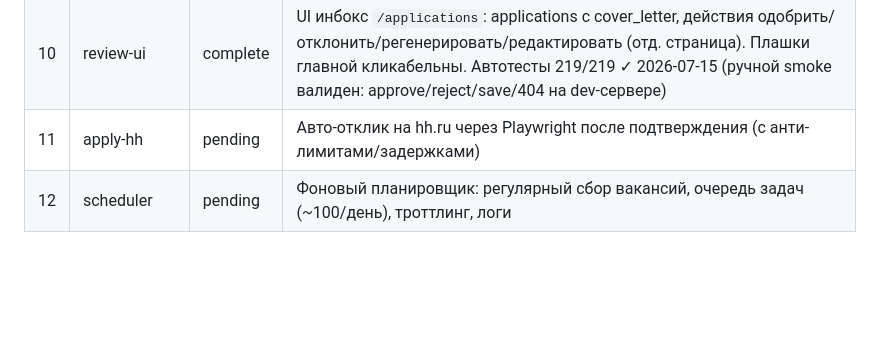
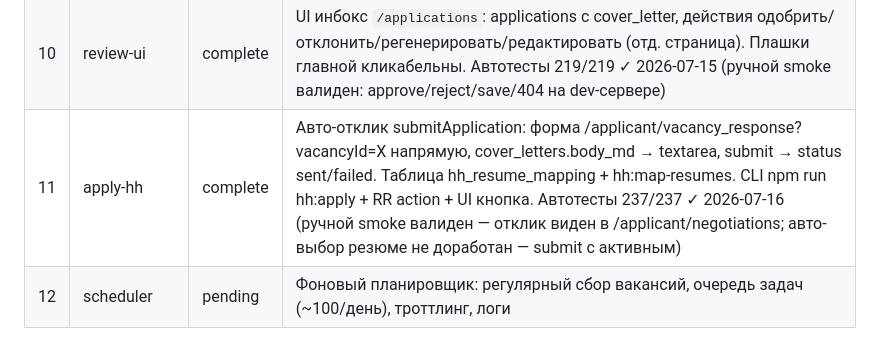
Before and after one commit to David-Roklem/job-hunter, a Markdown page: .agents/ROADMAP.md, the part around the change. Rendered like a GitHub page; blank space fills up the shorter version.

Commit message:
docs(apply-hh): SUMMARY + STATE/ROADMAP close-out (фаза 11 complete)
apply-hh выполнена. Автотесты 237/237, smoke на живом hh валиден
(отклик виден в /applicant/negotiations). ROADMAP: фаза 11 → complete.
Известные ограничения зафиксированы в SUMMARY (авто-выбор резюме,
headed-нестабильность).

```diff
--- a/.agents/ROADMAP.md
+++ b/.agents/ROADMAP.md
@@ -12,7 +12,7 @@
 | 08 | matcher | complete | Матчинг вакансия↔резюме: rule-префильтр (навыки+синонимы) → AI-скоринг z.ai (score 0–100 + rationale); applications.match_score + vacancy→matched; CLI `npm run match` + RR action `/matcher`; автотесты 190/190 ✓ 2026-07-15 (ручной smoke pending — нужен ZAI_API_KEY) |
 | 09 | draft-generator | complete | Генерация черновика отклика: сопроводительное письмо (поверх generateCoverLetter фазы 04) через батч-оркестратор generateDrafts (continue-on-error + дедуп + minScore). CLI `npm run generate-drafts` + RR action `/drafts` + smoke. Резюме = шаблон как есть, БЕЗ адаптации (опция на потом). Автотесты 205/205 ✓ 2026-07-15 (smoke валиден — z.ai/glm-5.2, осмысленное письмо в cover_letters) |
 | 10 | review-ui | complete | UI инбокс `/applications`: applications с cover_letter, действия одобрить/отклонить/регенерировать/редактировать (отд. страница). Плашки главной кликабельны. Автотесты 219/219 ✓ 2026-07-15 (ручной smoke валиден: approve/reject/save/404 на dev-сервере) |
-| 11 | apply-hh | pending | Авто-отклик на hh.ru через Playwright после подтверждения (с анти-лимитами/задержками) |
+| 11 | apply-hh | complete | Авто-отклик submitApplication: форма /applicant/vacancy_response?vacancyId=X напрямую, cover_letters.body_md → textarea, submit → status sent/failed. Таблица hh_resume_mapping + hh:map-resumes. CLI npm run hh:apply + RR action + UI кнопка. Автотесты 237/237 ✓ 2026-07-16 (ручной smoke валиден — отклик виден в /applicant/negotiations; авто-выбор резюме не доработан — submit с активным) |
 | 12 | scheduler | pending | Фоновый планировщик: регулярный сбор вакансий, очередь задач (~100/день), троттлинг, логи |
 
 > Local single-user. Sources: hh.ru (Playwright), company sites, Telegram. AI: Yandex GPT / GigaChat.
```
Also changed, not shown: .agents/STATE.md (+1 -0 lines), 1 other file.
